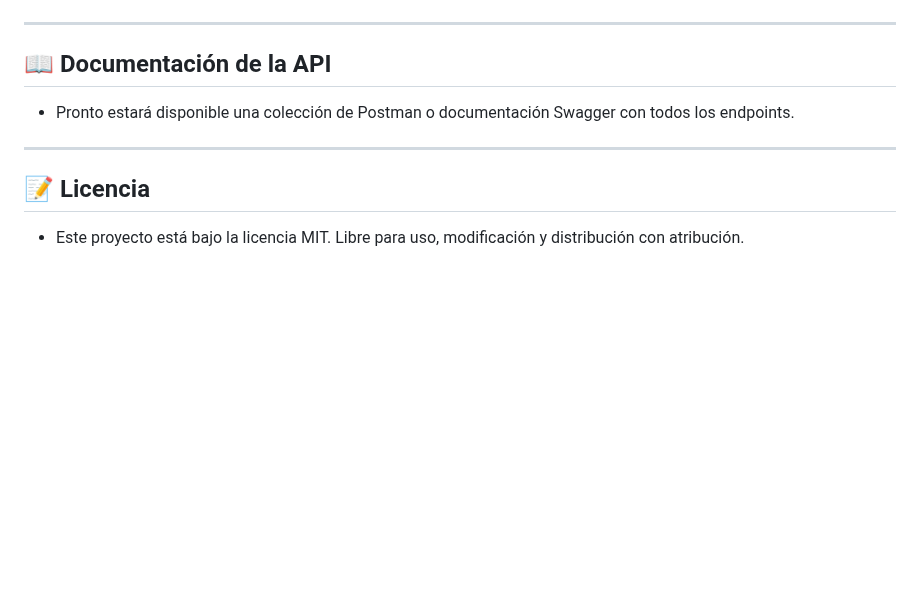
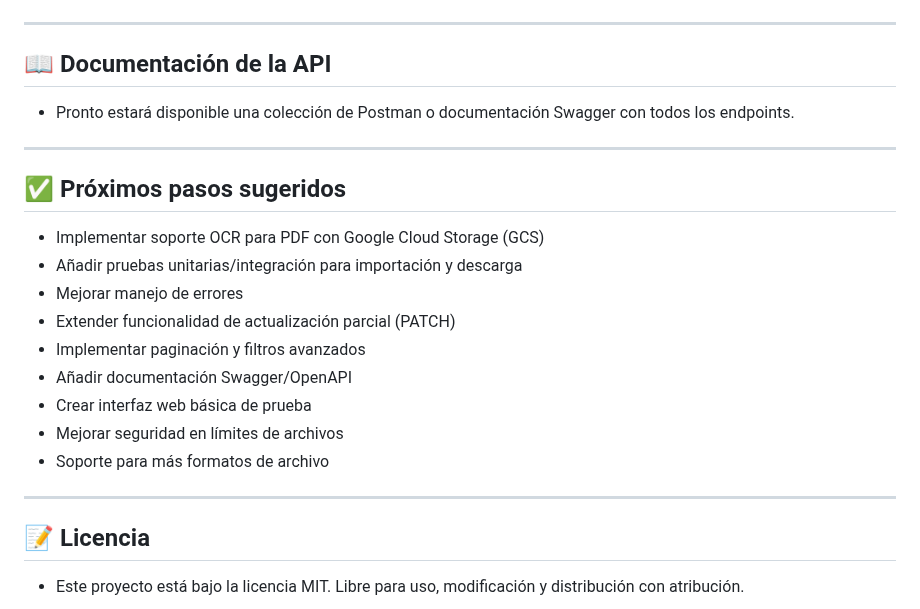
Before and after one commit to MQuirosP/invoices_mngmt, a Markdown page: README.md, the part around one of its changes. GitHub-like rendering; blank space fills up the shorter version.

```diff
--- a/README.md
+++ b/README.md
@@ -216,6 +257,20 @@ npm run dev
 
 ---
 
+## ✅ Próximos pasos sugeridos
+
+- Implementar soporte OCR para PDF con Google Cloud Storage (GCS)
+- Añadir pruebas unitarias/integración para importación y descarga
+- Mejorar manejo de errores
+- Extender funcionalidad de actualización parcial (PATCH)
+- Implementar paginación y filtros avanzados
+- Añadir documentación Swagger/OpenAPI
+- Crear interfaz web básica de prueba
+- Mejorar seguridad en límites de archivos
+- Soporte para más formatos de archivo
+
+---
+
 ## 📝 Licencia
 
 - Este proyecto está bajo la licencia MIT. Libre para uso, modificación y distribución con atribución.
```
Also changed, not shown: other parts of README.md (+69 -28 lines).
